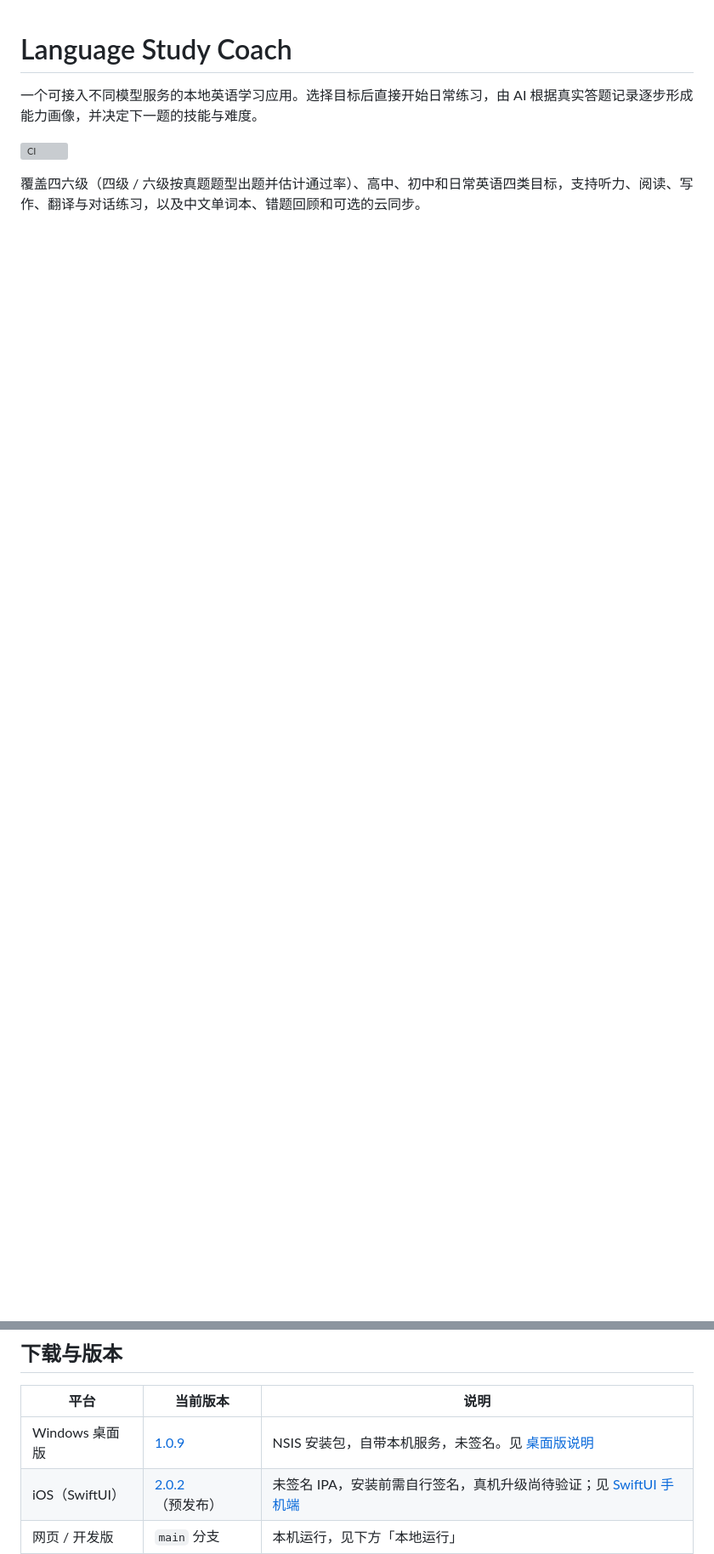
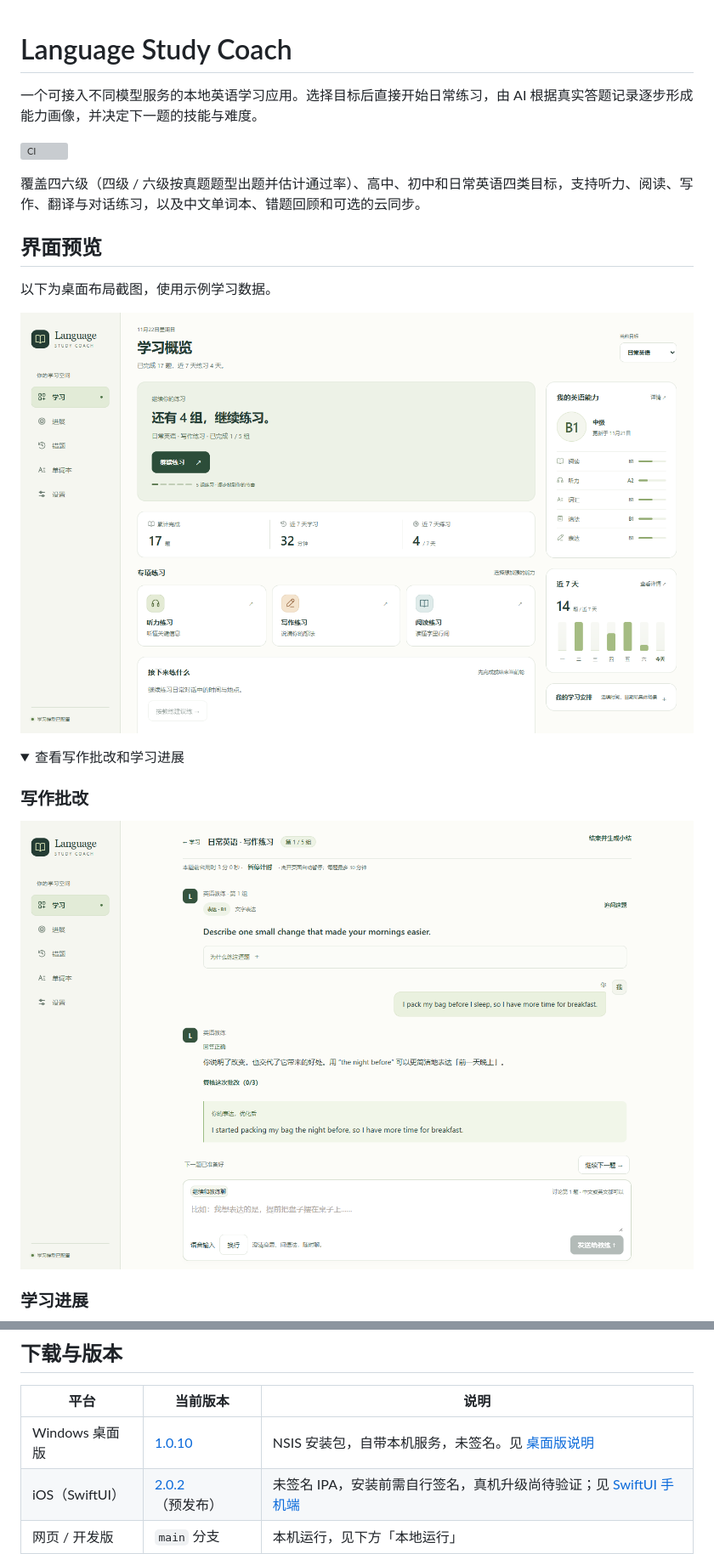
Before and after one commit to 3356153957/language-study-coach, a Markdown page: README.md, 2 parts joined by grey strips. Shown at 85% size. Rendered like a GitHub page; pictures changed too: docs/screenshots/study-dashboard.png (added), docs/screenshots/writing-feedback.png (added); folded sections open; blank space fills up the shorter version; grey boxes are pictures that could not be loaded.

```diff
--- a/README.md
+++ b/README.md
@@ -6,3 +6,18 @@
 
 覆盖四六级（四级 / 六级按真题题型出题并估计通过率）、高中、初中和日常英语四类目标，支持听力、阅读、写作、翻译与对话练习，以及中文单词本、错题回顾和可选的云同步。
 
+## 界面预览
+
+以下为桌面布局截图，使用示例学习数据。
+
+![学习概览，包含继续练习、专项练习、能力画像和近 7 天记录](docs/screenshots/study-dashboard.png)
+
+<details>
+<summary>查看写作批改和学习进展</summary>
+
+### 写作批改
+
+![写作练习的题目、作答、教练反馈和修改建议](docs/screenshots/writing-feedback.png)
+
+### 学习进展
+
@@ -10,7 +29,7 @@
 
 | 平台 | 当前版本 | 说明 |
 | --- | --- | --- |
-| Windows 桌面版 | [1.0.9](https://github.com/3356153957/language-study-coach/releases/tag/v1.0.9-desktop) | NSIS 安装包，自带本机服务，未签名。见 [桌面版说明](docs/desktop.md) |
+| Windows 桌面版 | [1.0.10](https://github.com/3356153957/language-study-coach/releases/tag/v1.0.10-desktop) | NSIS 安装包，自带本机服务，未签名。见 [桌面版说明](docs/desktop.md) |
 | iOS（SwiftUI） | [2.0.2](https://github.com/3356153957/language-study-coach/releases/tag/v2.0.2)（预发布） | 未签名 IPA，安装前需自行签名，真机升级尚待验证；见 [SwiftUI 手机端](docs/ios-swiftui.md) |
 | 网页 / 开发版 | `main` 分支 | 本机运行，见下方「本地运行」 |
 
```
Also changed, not shown: other parts of README.md (+5 -1 lines), docs/desktop.md (+1 -1 lines), docs/screenshots/learning-progress.png (added), 4 other files.
